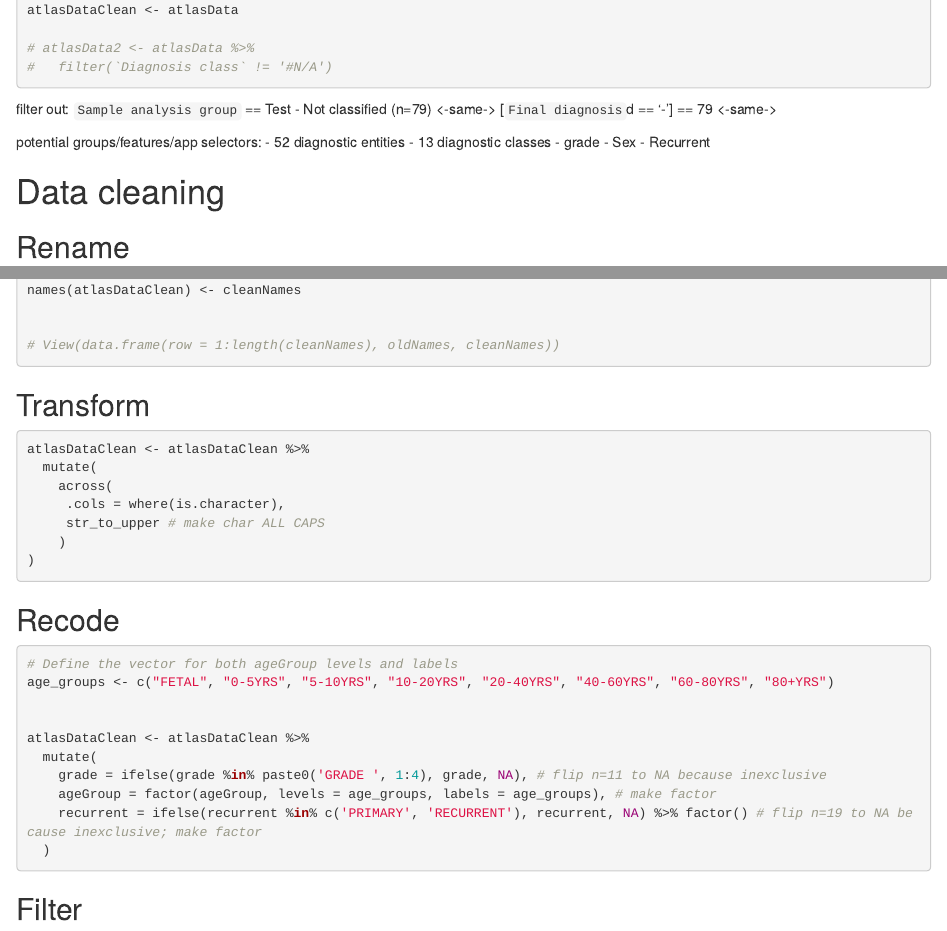
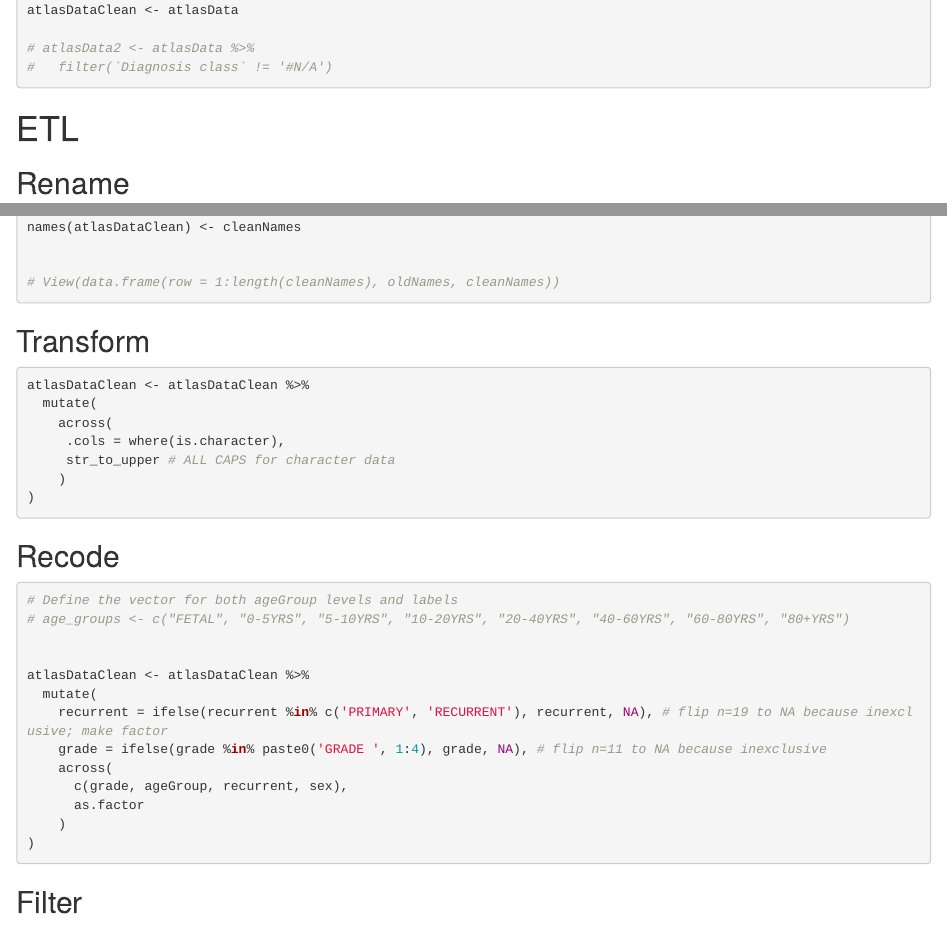
Before and after one commit to KentuckyDepartmentForPublicHealth/atlas, an R Markdown document (R/adam.Rmd): the page in a window 1100 px wide, from 970 px down, and a second part further down, joined at a grey line. Rendered offline with R 4.5, knitr and Pandoc, with nearby package versions; code that draws random numbers runs with fixed seeds of ours; some code elsewhere in the file could not run offline.

````diff
--- a/R/adam.Rmd
+++ b/R/adam.Rmd
@@ -31,17 +31,7 @@
 ```
 
 
-
-filter out: `Sample analysis group` == Test - Not classified (n=79) <-same-> [`Final diagnosis`d == '-'] == 79 <-same->
-
-potential groups/features/app selectors:
-- 52 diagnostic entities
-- 13 diagnostic classes
-- grade
-- Sex
-- Recurrent
-
-# Data cleaning
+# ETL
 
 ## Rename
 
@@ -99,19 +89,17 @@
 
 ```
 
+## Transform
+
+```{r}
 
 
-## Transform
-
-
-
-```{r}
 
 atlasDataClean <- atlasDataClean %>%
   mutate(
     across(
      .cols = where(is.character),
-     str_to_upper # make char ALL CAPS
+     str_to_upper # ALL CAPS for character data
     )
 )
 
@@ -120,22 +108,23 @@
 
 ```
 
-
-
 ## Recode
 
 ```{r}
 
 # Define the vector for both ageGroup levels and labels
-age_groups <- c("FETAL", "0-5YRS", "5-10YRS", "10-20YRS", "20-40YRS", "40-60YRS", "60-80YRS", "80+YRS")
+# age_groups <- c("FETAL", "0-5YRS", "5-10YRS", "10-20YRS", "20-40YRS", "40-60YRS", "60-80YRS", "80+YRS")
 
 
 atlasDataClean <- atlasDataClean %>%
   mutate(
+    recurrent = ifelse(recurrent %in% c('PRIMARY', 'RECURRENT'), recurrent, NA), # flip n=19 to NA because inexclusive; make factor
     grade = ifelse(grade %in% paste0('GRADE ', 1:4), grade, NA), # flip n=11 to NA because inexclusive
-    ageGroup = factor(ageGroup, levels = age_groups, labels = age_groups), # make factor
-    recurrent = ifelse(recurrent %in% c('PRIMARY', 'RECURRENT'), recurrent, NA) %>% factor() # flip n=19 to NA because inexclusive; make factor
-  )
+    across(
+      c(grade, ageGroup, recurrent, sex),
+      as.factor
+    )
+)
 
 
 
````
Also changed, not shown: 3 other files.
